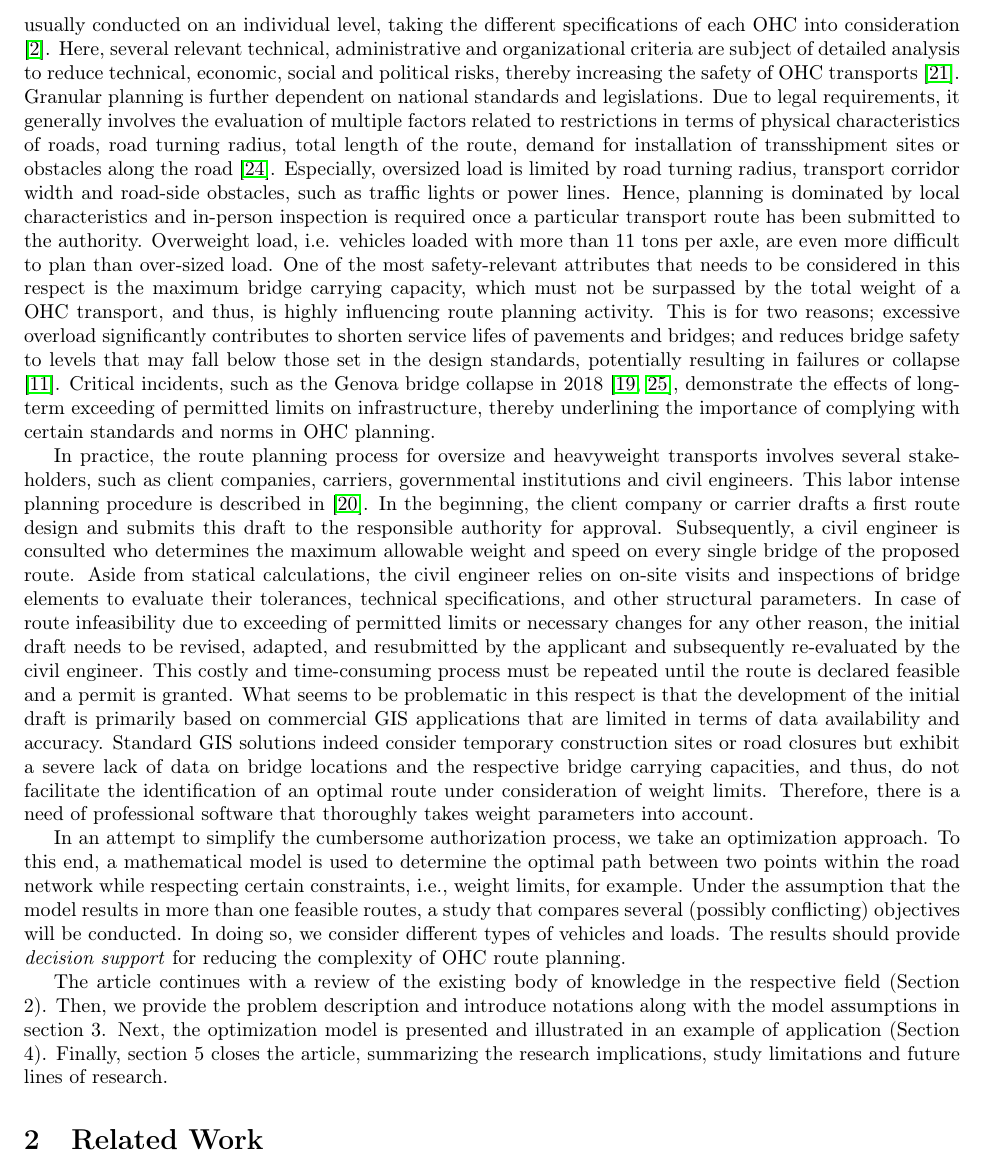
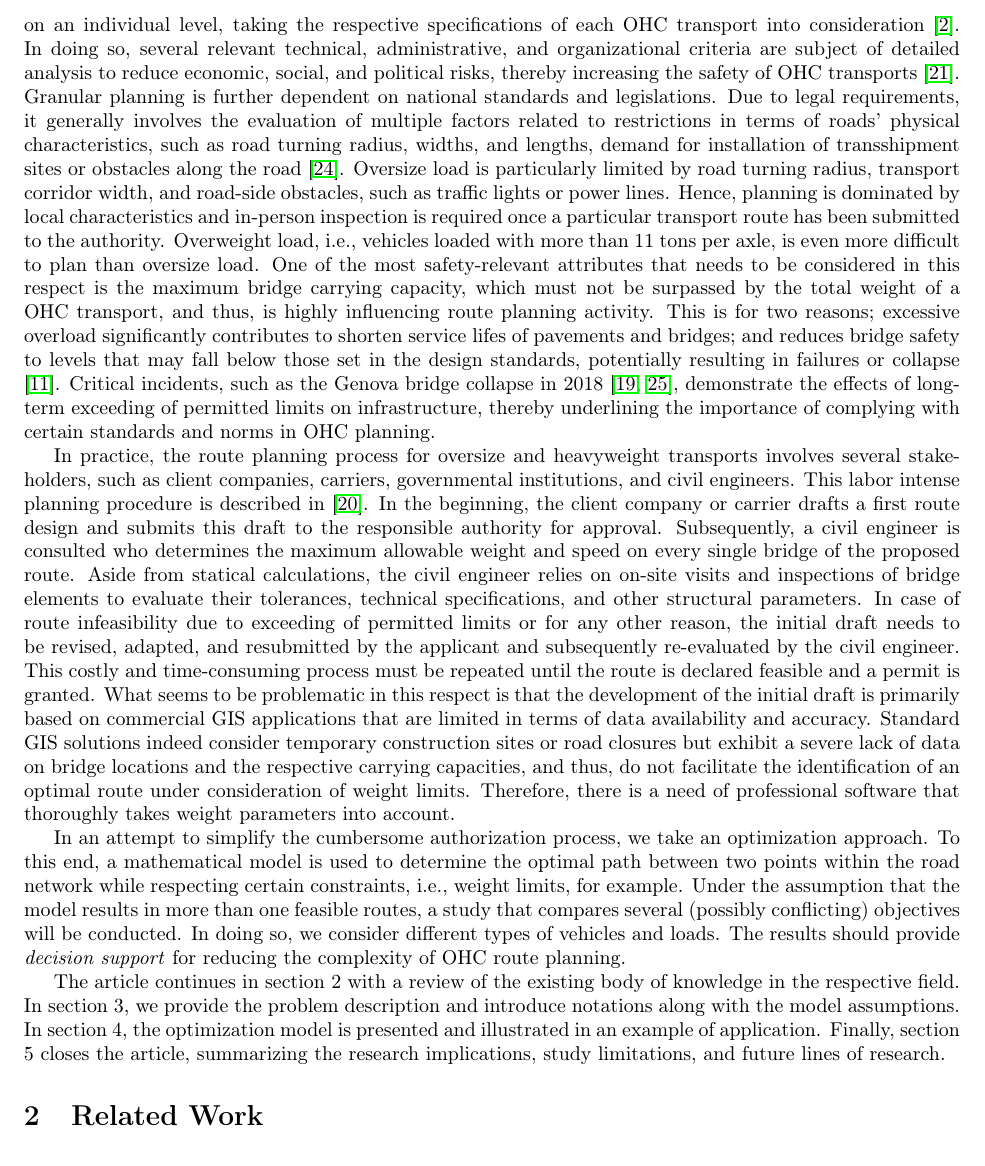
Before and after one commit to AAU-P-L/BridgeCapacitiesManuscript, a LaTeX paper (manuscript/main.tex, which reads manuscript/sec1_Introduction.tex): part of page 2 of 8, cut so that both start at the same text. Compiled offline with pdfLaTeX.

Commit message:
Update_Introduction

```diff
--- a/manuscript/sec1_Introduction.tex
+++ b/manuscript/sec1_Introduction.tex
@@ -12,4 +8,0 @@ Some OHC transports may require complete road closures or detours and the escort
-Consequently, the planning is usually conducted on an individual level, taking the different specifications of each OHC into consideration \cite{Bazaras.2013}.
-Here, several relevant technical, administrative and organizational criteria are subject of detailed analysis to reduce technical, economic, social and political risks, thereby increasing the safety of OHC transports \cite{Palsaitis.2012}.
-Granular planning is further dependent on national standards and legislations. Due to legal requirements, it generally involves the evaluation of multiple factors related to restrictions in terms of physical characteristics of roads, road turning radius, total length of the route, demand for installation of transshipment sites or obstacles along the road \cite{PETRASKA.2018}.
-Especially, oversized load is limited by road turning radius, transport corridor width and road-side obstacles, such as traffic lights or power lines.
@@ -16,23 +12,27 @@ Especially, oversized load is limited by road turning radius, transport corridor
+Consequently, planning is usually conducted on an individual level, taking the respective specifications of each OHC transport into consideration \cite{Bazaras.2013}.
+In doing so, several relevant technical, administrative, and organizational criteria are subject of detailed analysis to reduce economic, social, and political risks, thereby increasing the safety of OHC transports \cite{Palsaitis.2012}.
+Granular planning is further dependent on national standards and legislations. Due to legal requirements, it generally involves the evaluation of multiple factors related to restrictions in terms of roads' physical characteristics, such as road turning radius, widths, and lengths, demand for installation of transshipment sites or obstacles along the road \cite{PETRASKA.2018}.
+Oversize load is particularly limited by road turning radius, transport corridor width, and road-side obstacles, such as traffic lights or power lines.
 Hence, planning is dominated by local characteristics and in-person inspection is required once a particular transport route has been submitted to the authority.
-Overweight load, i.e. vehicles loaded with more than 11 tons per axle, are even more difficult to plan than over-sized load.
+Overweight load, i.e., vehicles loaded with more than 11 tons per axle, is even more difficult to plan than oversize load.
 One of the most safety-relevant attributes that needs to be considered in this respect is the maximum bridge carrying capacity, which must not be surpassed by the total weight of a OHC transport, and thus, is highly influencing route planning activity.
 This is for two reasons; excessive overload significantly contributes to shorten service lifes of pavements and bridges; and reduces bridge safety to levels that may fall below those set in the design standards, potentially resulting in failures or collapse \cite{fiorillo2018fragility}.
 Critical incidents, such as the Genova bridge collapse in 2018 \cite{Morgese.2020, MorandiNYTimes},  demonstrate the effects of long-term exceeding of permitted limits on infrastructure, thereby underlining the importance of complying with certain standards and norms in OHC planning.
 
-\par In practice, the route planning process for oversize and heavyweight transports involves several stakeholders, such as client companies, carriers, governmental institutions and civil engineers.
+\par In practice, the route planning process for oversize and heavyweight transports involves several stakeholders, such as client companies, carriers, governmental institutions, and civil engineers.
 This labor intense planning procedure is described in \cite{Osegueda.1999}. In the beginning, the client company or carrier drafts a first route design and submits this draft to the responsible authority for approval.
 Subsequently, a civil engineer is consulted who determines the maximum allowable weight and speed on every single bridge of the proposed route.
 Aside from statical calculations, the civil engineer relies on on-site visits and inspections of bridge elements to evaluate their tolerances, technical specifications, and other structural parameters.
-In case of route infeasibility due to exceeding of permitted limits or necessary changes for any other reason, the initial draft needs to be revised, adapted, and resubmitted by the applicant and subsequently re-evaluated by the civil engineer.
+In case of route infeasibility due to exceeding of permitted limits or for any other reason, the initial draft needs to be revised, adapted, and resubmitted by the applicant and subsequently re-evaluated by the civil engineer.
 This costly and time-consuming process must be repeated until the route is declared feasible and a permit is granted.
 What seems to be problematic in this respect is that the development of the initial draft is primarily based on commercial GIS applications that are limited in terms of data availability and accuracy.
-Standard GIS solutions indeed consider temporary construction sites or road closures but exhibit a severe lack of data on bridge locations and the respective bridge carrying capacities, and thus, do not facilitate the identification of an optimal route under consideration of weight limits.
+Standard GIS solutions indeed consider temporary construction sites or road closures but exhibit a severe lack of data on bridge locations and the respective carrying capacities, and thus, do not facilitate the identification of an optimal route under consideration of weight limits.
 Therefore, there is a need of professional software that thoroughly takes weight parameters into account.
 \par In an attempt to simplify the cumbersome authorization process, we take an optimization approach.
 To this end, a mathematical model is used to determine the optimal path between two points within the road network while respecting certain constraints, i.e., weight limits, for example.
 Under the assumption that the model results in more than one feasible routes, a study that compares several (possibly conflicting) objectives will be conducted.
 In doing so, we consider different types of vehicles and loads. The results should provide \textit{decision support} for reducing the complexity of OHC route planning.
 \par
-The article continues with a review of the existing body of knowledge in the respective field (Section 2).
-Then, we provide the problem description and introduce notations along with the model assumptions in section 3. Next, the optimization model is presented and illustrated in an example of application (Section 4).
-Finally, section 5 closes the article, summarizing the research implications, study limitations and future lines of research.
+The article continues in section 2 with a review of the existing body of knowledge in the respective field.
+In section 3, we provide the problem description and introduce notations along with the model assumptions. In section 4, the optimization model is presented and illustrated in an example of application.
+Finally, section 5 closes the article, summarizing the research implications, study limitations, and future lines of research.
```
Also changed, not shown: manuscript/sec1_Introduction.tex (8 more changed lines).
